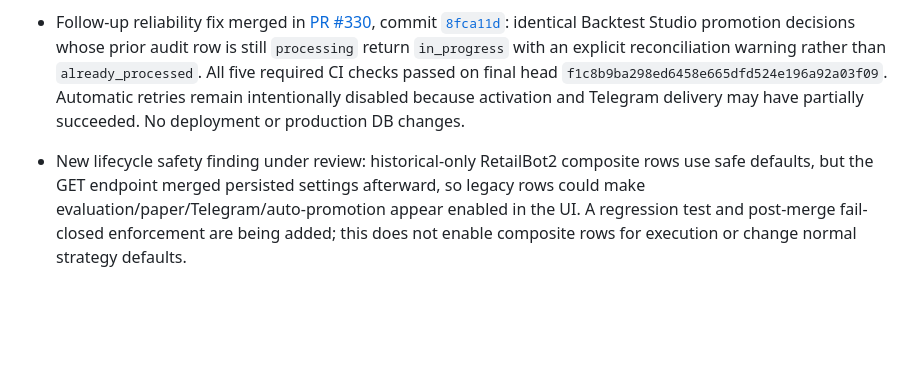
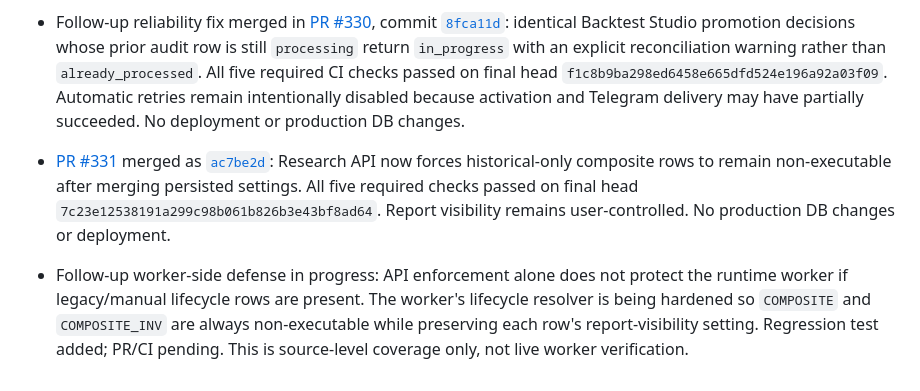
Before and after one commit to kurnFR/signal-bot, a Markdown page: docs/PROJECT_PROGRESS.md, the part around the change. Rendered like a GitHub page; blank space fills up the shorter version.

Commit message:
docs: record composite API guard merge and worker follow-up

```diff
--- a/docs/PROJECT_PROGRESS.md
+++ b/docs/PROJECT_PROGRESS.md
@@ -379,4 +379,6 @@ All pre-merge checks passed on head `080ecf6ce13c7e52e0a2d64ee0b913e90c15059a`.
 
 - Follow-up reliability fix merged in [PR #330](https://github.com/kurnFR/signal-bot/pull/330), commit [`8fca11d`](https://github.com/kurnFR/signal-bot/commit/8fca11d1a8a8484a2199682dfdbfe34ba832d6db): identical Backtest Studio promotion decisions whose prior audit row is still `processing` return `in_progress` with an explicit reconciliation warning rather than `already_processed`. All five required CI checks passed on final head `f1c8b9ba298ed6458e665dfd524e196a92a03f09`. Automatic retries remain intentionally disabled because activation and Telegram delivery may have partially succeeded. No deployment or production DB changes.
 
-- New lifecycle safety finding under review: historical-only RetailBot2 composite rows use safe defaults, but the GET endpoint merged persisted settings afterward, so legacy rows could make evaluation/paper/Telegram/auto-promotion appear enabled in the UI. A regression test and post-merge fail-closed enforcement are being added; this does not enable composite rows for execution or change normal strategy defaults.
+- [PR #331](https://github.com/kurnFR/signal-bot/pull/331) merged as [`ac7be2d`](https://github.com/kurnFR/signal-bot/commit/ac7be2dea1ee1ee53e5dc84aae88a52f3414d37d): Research API now forces historical-only composite rows to remain non-executable after merging persisted settings. All five required checks passed on final head `7c23e12538191a299c98b061b826b3e43bf8ad64`. Report visibility remains user-controlled. No production DB changes or deployment.
+
+- Follow-up worker-side defense in progress: API enforcement alone does not protect the runtime worker if legacy/manual lifecycle rows are present. The worker's lifecycle resolver is being hardened so `COMPOSITE` and `COMPOSITE_INV` are always non-executable while preserving each row's report-visibility setting. Regression test added; PR/CI pending. This is source-level coverage only, not live worker verification.
```
